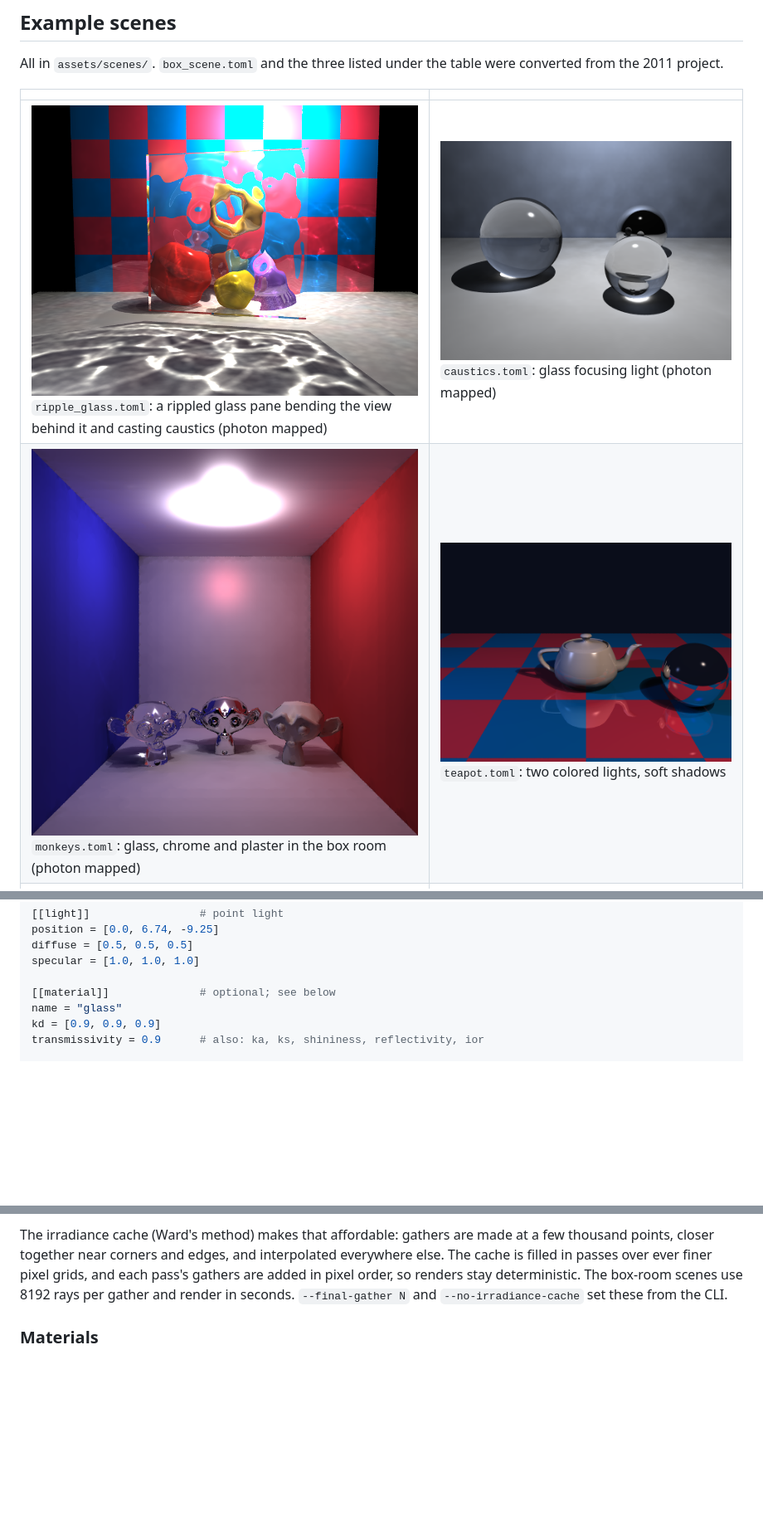
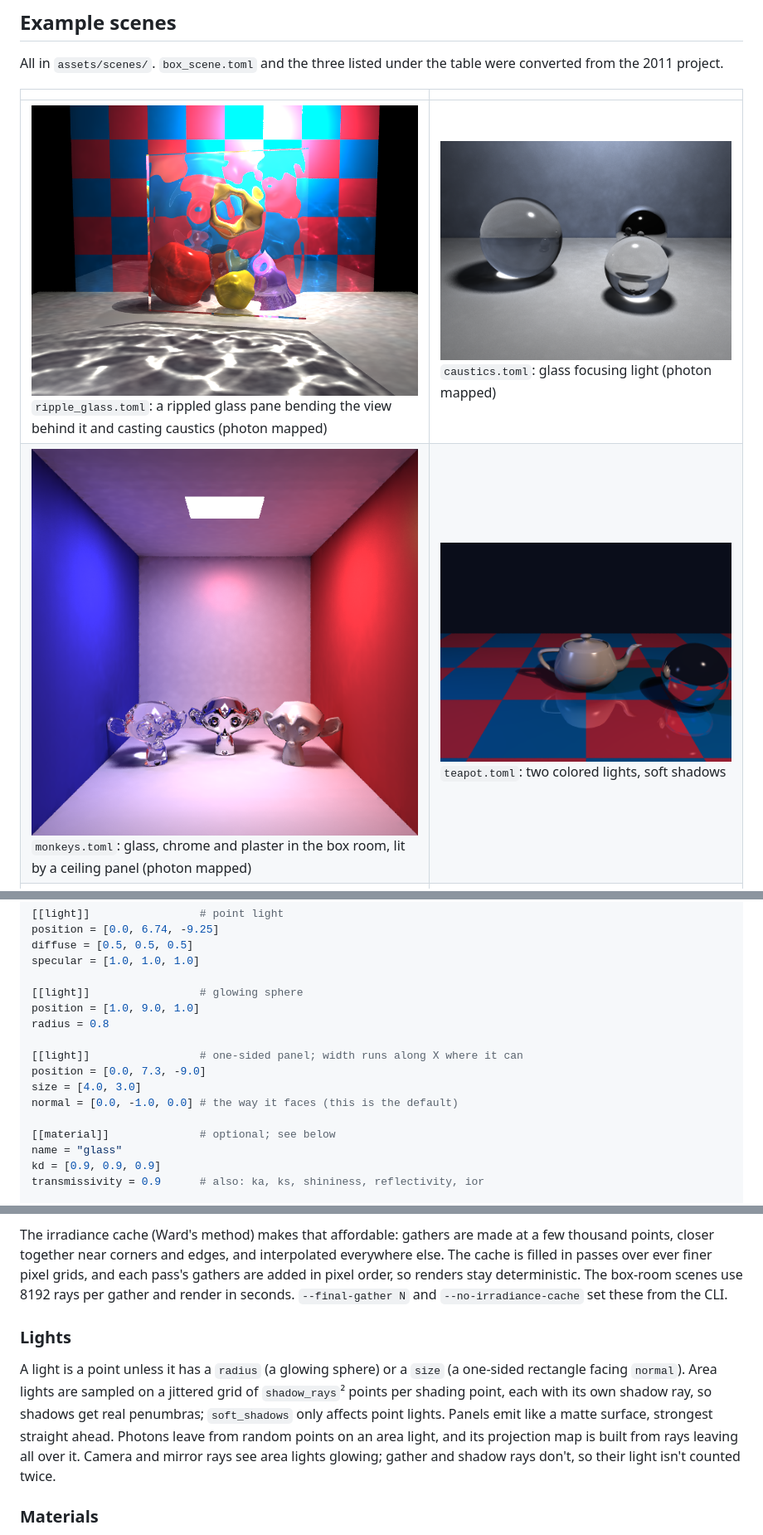
Before and after one commit to ibzieg/raytrace, a Markdown page: README.md, 3 parts joined by grey strips. Shown at 83% size. Rendered like a GitHub page; pictures changed too: docs/images/caustics.png, docs/images/monkeys.png; blank space fills up the shorter version.

```diff
--- a/README.md
+++ b/README.md
@@ -29,7 +31,7 @@ were converted from the 2011 project.
 | | |
 |---|---|
 | ![](docs/images/ripple_glass.png) `ripple_glass.toml`: a rippled glass pane bending the view behind it and casting caustics (photon mapped) | ![](docs/images/caustics.png) `caustics.toml`: glass focusing light (photon mapped) |
-| ![](docs/images/monkeys.png) `monkeys.toml`: glass, chrome and plaster in the box room (photon mapped) | ![](docs/images/teapot.png) `teapot.toml`: two colored lights, soft shadows |
+| ![](docs/images/monkeys.png) `monkeys.toml`: glass, chrome and plaster in the box room, lit by a ceiling panel (photon mapped) | ![](docs/images/teapot.png) `teapot.toml`: two colored lights, soft shadows |
 | ![](docs/images/still_life.png) `still_life.toml`: scene materials on meshes without MTL files | ![](docs/images/mirrors.png) `mirrors.toml`: facing mirrors, 12 bounces |
 | ![](docs/images/box_scene_whitted.png) `box_scene.toml`: the original 2011 scene | |
 
@@ -103,6 +105,15 @@ position = [0.0, 6.74, -9.25]
 diffuse = [0.5, 0.5, 0.5]
 specular = [1.0, 1.0, 1.0]
 
+[[light]]                 # glowing sphere
+position = [1.0, 9.0, 1.0]
+radius = 0.8
+
+[[light]]                 # one-sided panel; width runs along X where it can
+position = [0.0, 7.3, -9.0]
+size = [4.0, 3.0]
+normal = [0.0, -1.0, 0.0] # the way it faces (this is the default)
+
 [[material]]              # optional; see below
 name = "glass"
 kd = [0.9, 0.9, 0.9]
@@ -174,6 +185,17 @@ pixel grids, and each pass's gathers are added in pixel order, so renders stay
 deterministic. The box-room scenes use 8192 rays per gather and render in
 seconds. `--final-gather N` and `--no-irradiance-cache` set these from the CLI.
 
+### Lights
+
+A light is a point unless it has a `radius` (a glowing sphere) or a `size` (a
+one-sided rectangle facing `normal`). Area lights are sampled on a jittered
+grid of `shadow_rays`² points per shading point, each with its own shadow ray,
+so shadows get real penumbras; `soft_shadows` only affects point lights.
+Panels emit like a matte surface, strongest straight ahead. Photons leave
+from random points on an area light, and its projection map is built from
+rays leaving all over it. Camera and mirror rays see area lights glowing;
+gather and shadow rays don't, so their light isn't counted twice.
+
 ### Materials
 
 A scene `[[material]]` replaces any MTL material with the same name in every
```
Also changed, not shown: other parts of README.md (+2 -0 lines), 9 other files.
